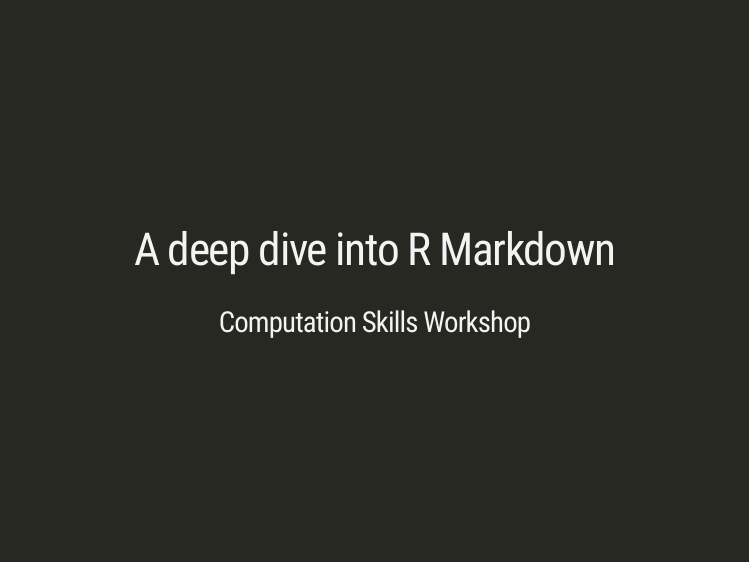
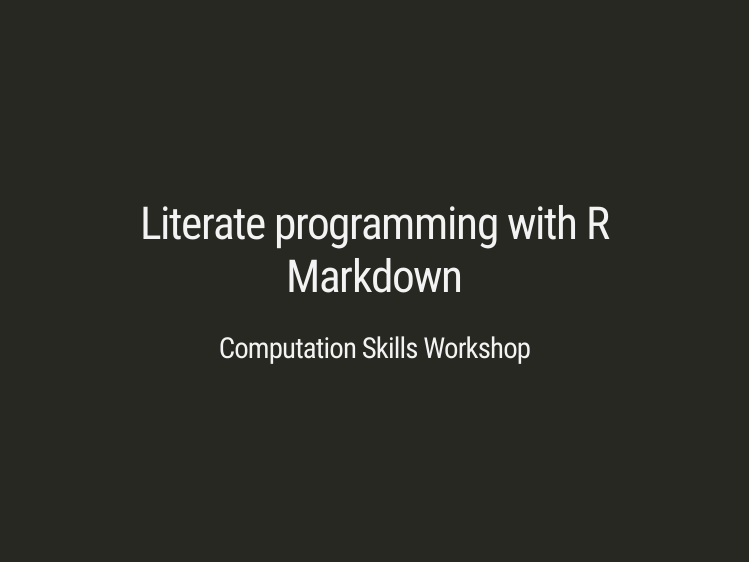
Before and after one commit to css-skills/rmarkdown, an R Markdown document (slides/index.Rmd): page 1 of 32. The pictures show the slides in the output file slides/index.html that the author committed with the source; the slides are laid out offline by our stand-in for remark.js, each with all of its steps uncovered, in fonts that may differ from those the slides ask for, and without slide numbers, shadows or browser add-ons; a font, style sheet, LaTeX package, included part or bibliography that could not be used is replaced or left out.

Commit message:
Update slide title

```diff
--- a/slides/index.Rmd
+++ b/slides/index.Rmd
@@ -1,5 +1,5 @@
 ---
-title: "A deep dive into R Markdown"
+title: "Literate programming with R Markdown"
 author: "Computation Skills Workshop"
 output: rcfss::xaringan
 ---
```
Also changed, not shown: slides/index.html.
